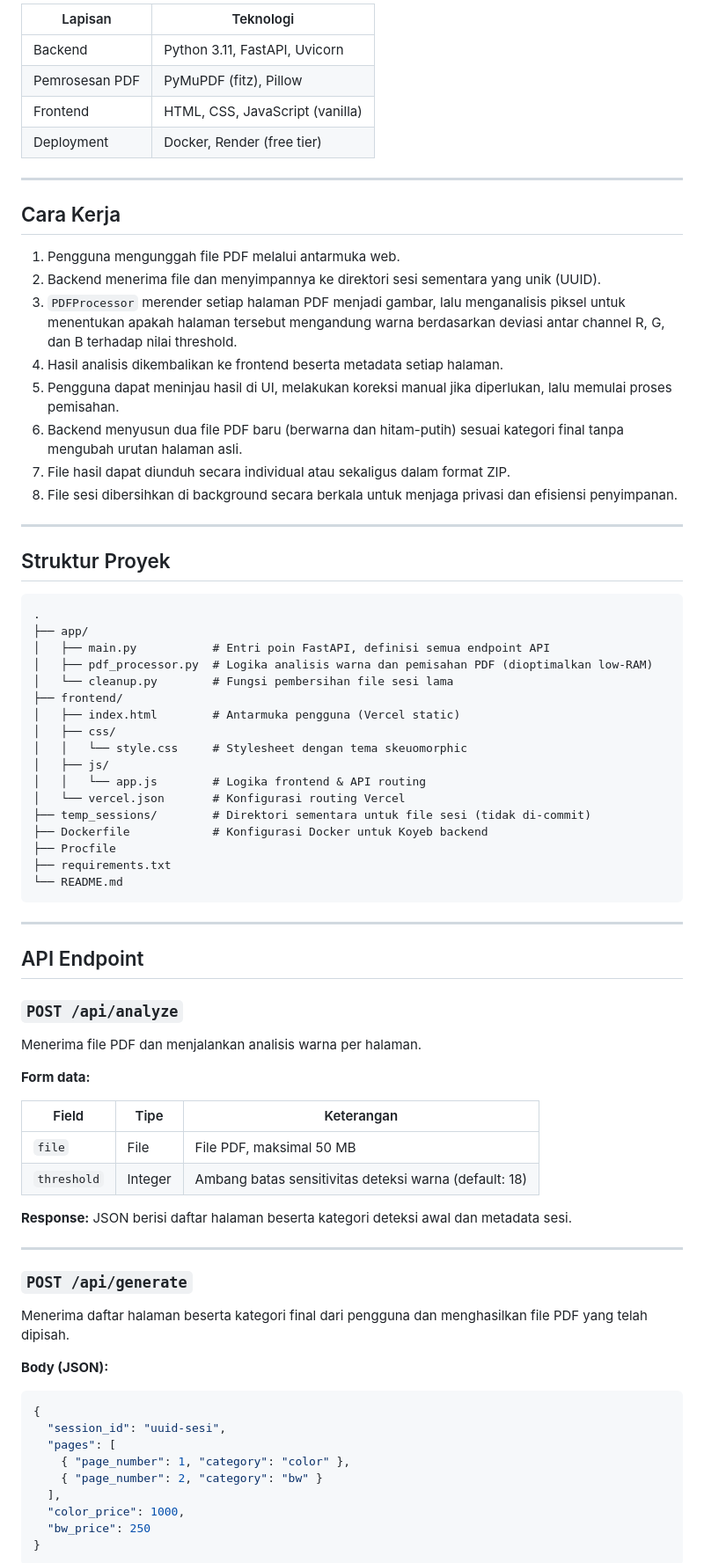
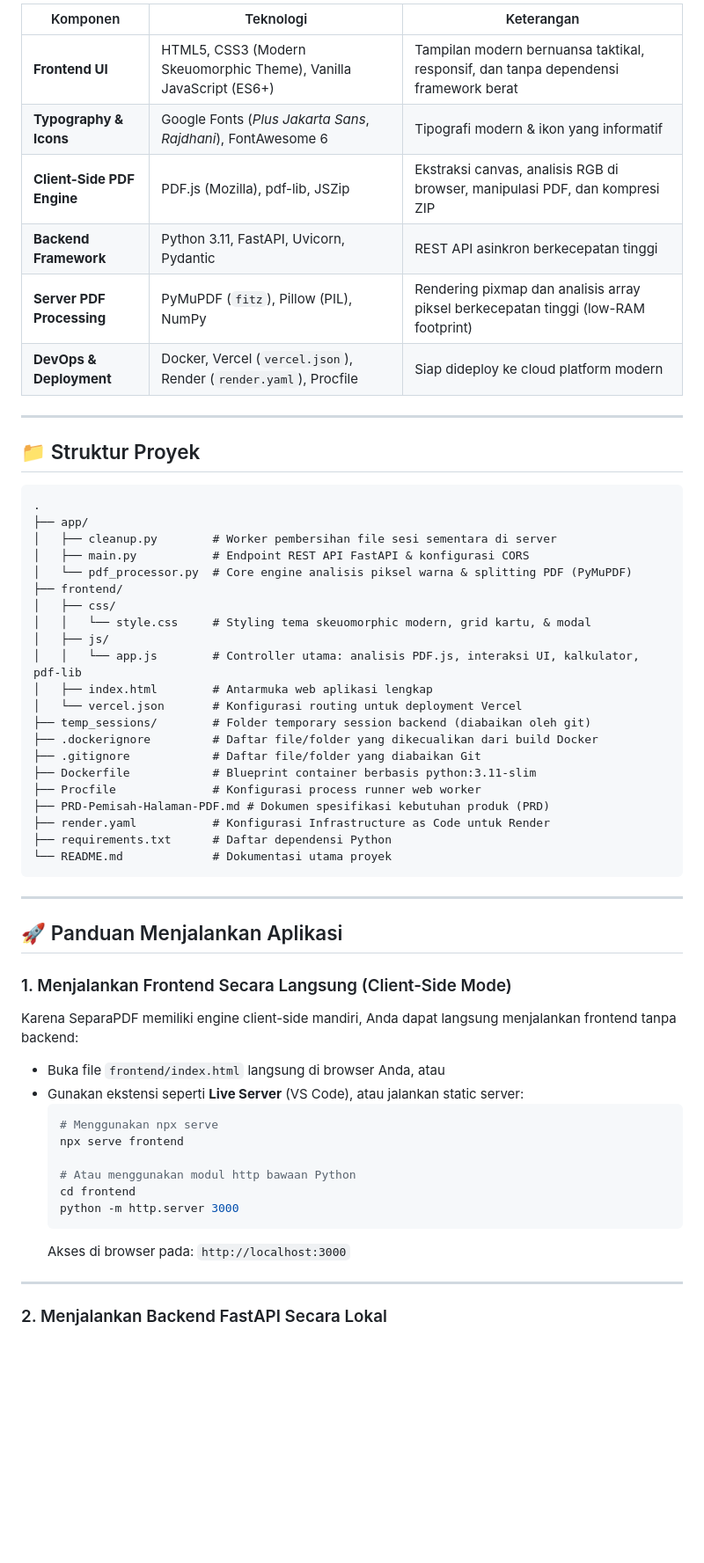
Before and after one commit to Ikiiloh/Seperate-Colour-PAGE, a Markdown page: README.md, the part around one of its changes. Shown at 88% size. GitHub-like rendering; blank space fills up the shorter version.

````diff
--- a/README.md
+++ b/README.md
@@ -31,82 +49,62 @@ Aplikasi ini mengotomasi proses pemilahan yang biasanya dilakukan secara manual,
 
-| Lapisan | Teknologi |
-|---|---|
-| Backend | Python 3.11, FastAPI, Uvicorn |
-| Pemrosesan PDF | PyMuPDF (fitz), Pillow |
-| Frontend | HTML, CSS, JavaScript (vanilla) |
-| Deployment | Docker, Render (free tier) |
+| Komponen | Teknologi | Keterangan |
+|---|---|---|
+| **Frontend UI** | HTML5, CSS3 (Modern Skeuomorphic Theme), Vanilla JavaScript (ES6+) | Tampilan modern bernuansa taktikal, responsif, dan tanpa dependensi framework berat |
+| **Typography & Icons** | Google Fonts (*Plus Jakarta Sans*, *Rajdhani*), FontAwesome 6 | Tipografi modern & ikon yang informatif |
+| **Client-Side PDF Engine** | PDF.js (Mozilla), pdf-lib, JSZip | Ekstraksi canvas, analisis RGB di browser, manipulasi PDF, dan kompresi ZIP |
+| **Backend Framework** | Python 3.11, FastAPI, Uvicorn, Pydantic | REST API asinkron berkecepatan tinggi |
+| **Server PDF Processing** | PyMuPDF (`fitz`), Pillow (PIL), NumPy | Rendering pixmap dan analisis array piksel berkecepatan tinggi (low-RAM footprint) |
+| **DevOps & Deployment** | Docker, Vercel (`vercel.json`), Render (`render.yaml`), Procfile | Siap dideploy ke cloud platform modern |
 
 ---
 
-## Cara Kerja
+## 📁 Struktur Proyek
 
-1. Pengguna mengunggah file PDF melalui antarmuka web.
-2. Backend menerima file dan menyimpannya ke direktori sesi sementara yang unik (UUID).
-3. `PDFProcessor` merender setiap halaman PDF menjadi gambar, lalu menganalisis piksel untuk menentukan apakah halaman tersebut mengandung warna berdasarkan deviasi antar channel R, G, dan B terhadap nilai threshold.
-4. Hasil analisis dikembalikan ke frontend beserta metadata setiap halaman.
-5. Pengguna dapat meninjau hasil di UI, melakukan koreksi manual jika diperlukan, lalu memulai proses pemisahan.
-6. Backend menyusun dua file PDF baru (berwarna dan hitam-putih) sesuai kategori final tanpa mengubah urutan halaman asli.
-7. File hasil dapat diunduh secara individual atau sekaligus dalam format ZIP.
-8. File sesi dibersihkan di background secara berkala untuk menjaga privasi dan efisiensi penyimpanan.
-
----
-
-## Struktur Proyek
-
-```
+```text
 .
 ├── app/
-│   ├── main.py           # Entri poin FastAPI, definisi semua endpoint API
-│   ├── pdf_processor.py  # Logika analisis warna dan pemisahan PDF (dioptimalkan low-RAM)
-│   └── cleanup.py        # Fungsi pembersihan file sesi lama
+│   ├── cleanup.py        # Worker pembersihan file sesi sementara di server
+│   ├── main.py           # Endpoint REST API FastAPI & konfigurasi CORS
+│   └── pdf_processor.py  # Core engine analisis piksel warna & splitting PDF (PyMuPDF)
 ├── frontend/
-│   ├── index.html        # Antarmuka pengguna (Vercel static)
 │   ├── css/
-│   │   └── style.css     # Stylesheet dengan tema skeuomorphic
+│   │   └── style.css     # Styling tema skeuomorphic modern, grid kartu, & modal
 │   ├── js/
-│   │   └── app.js        # Logika frontend & API routing
-│   └── vercel.json       # Konfigurasi routing Vercel
-├── temp_sessions/        # Direktori sementara untuk file sesi (tidak di-commit)
-├── Dockerfile            # Konfigurasi Docker untuk Koyeb backend
-├── Procfile
-├── requirements.txt
-└── README.md
+│   │   └── app.js        # Controller utama: analisis PDF.js, interaksi UI, kalkulator, pdf-lib
+│   ├── index.html        # Antarmuka web aplikasi lengkap
+│   └── vercel.json       # Konfigurasi routing untuk deployment Vercel
+├── temp_sessions/        # Folder temporary session backend (diabaikan oleh git)
+├── .dockerignore         # Daftar file/folder yang dikecualikan dari build Docker
+├── .gitignore            # Daftar file/folder yang diabaikan Git
+├── Dockerfile            # Blueprint container berbasis python:3.11-slim
+├── Procfile              # Konfigurasi process runner web worker
+├── PRD-Pemisah-Halaman-PDF.md # Dokumen spesifikasi kebutuhan produk (PRD)
+├── render.yaml           # Konfigurasi Infrastructure as Code untuk Render
+├── requirements.txt      # Daftar dependensi Python
+└── README.md             # Dokumentasi utama proyek
 ```
 
 ---
 
-## API Endpoint
+## 🚀 Panduan Menjalankan Aplikasi
 
-### `POST /api/analyze`
+### 1. Menjalankan Frontend Secara Langsung (Client-Side Mode)
 
-Menerima file PDF dan menjalankan analisis warna per halaman.
+Karena SeparaPDF memiliki engine client-side mandiri, Anda dapat langsung menjalankan frontend tanpa backend:
 
-**Form data:**
+- Buka file `frontend/index.html` langsung di browser Anda, atau
+- Gunakan ekstensi seperti **Live Server** (VS Code), atau jalankan static server:
+  ```bash
+  # Menggunakan npx serve
+  npx serve frontend
 
-| Field | Tipe | Keterangan |
-|---|---|---|
-| `file` | File | File PDF, maksimal 50 MB |
-| `threshold` | Integer | Ambang batas sensitivitas deteksi warna (default: 18) |
-
-**Response:** JSON berisi daftar halaman beserta kategori deteksi awal dan metadata sesi.
+  # Atau menggunakan modul http bawaan Python
+  cd frontend
+  python -m http.server 3000
+  ```
+  Akses di browser pada: `http://localhost:3000`
 
 ---
 
-### `POST /api/generate`
+### 2. Menjalankan Backend FastAPI Secara Lokal
 
-Menerima daftar halaman beserta kategori final dari pengguna dan menghasilkan file PDF yang telah dipisah.
-
-**Body (JSON):**
-
-```json
-{
-  "session_id": "uuid-sesi",
-  "pages": [
-    { "page_number": 1, "category": "color" },
-    { "page_number": 2, "category": "bw" }
-  ],
-  "color_price": 1000,
-  "bw_price": 250
-}
-```
-
````
Also changed, not shown: other parts of README.md (+163 -55 lines).
